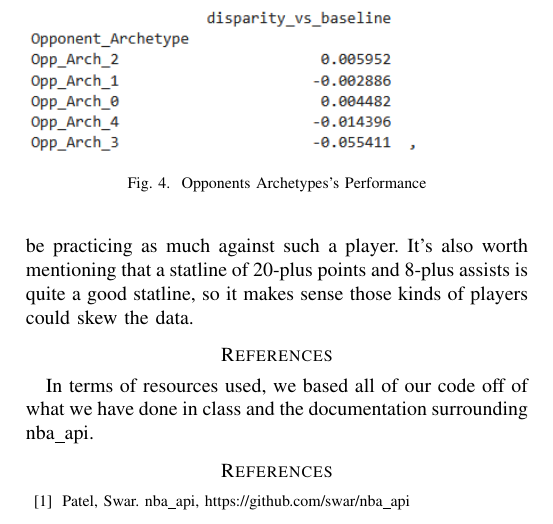
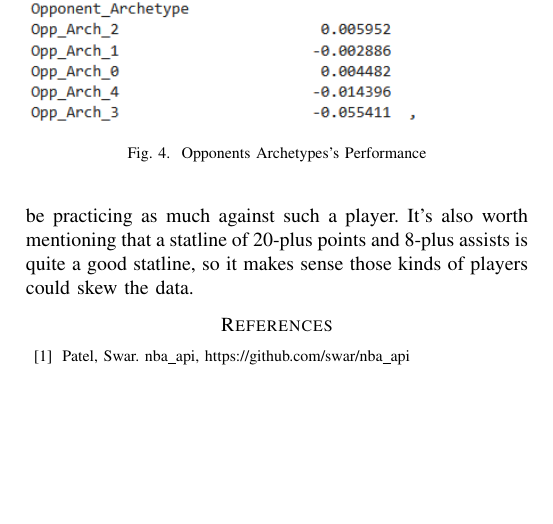
Before and after one commit to gilmore-ec/data-mining-group-project, a LaTeX paper (report.tex, which reads assets/references.tex): part of page 4 of 4, cut so that both start at the same text, the shorter picture padded with empty space. Compiled offline with pdfLaTeX.

Commit message:
Remove non-compliant comments from References section.

```diff
--- a/assets/references.tex
+++ b/assets/references.tex
@@ -1,6 +1,4 @@
-In terms of resources used, we based all of our code off of what we have done in class and the documentation surrounding nba\_api.
-
-
+% In terms of resources used, we based all of our code off of what we have done in class and the documentation surrounding nba\_api.
 \begin{thebibliography}{00}
 \bibitem{b1} Patel, Swar. nba\_api, https://github.com/swar/nba\_api
 \end{thebibliography}
--- a/report.tex
+++ b/report.tex
@@ -59,7 +59,7 @@ alscarr@iu.edu}
 \section{Discussion}
     \input{assets/discussion.tex}
 
-\section*{References}
+
     \input{assets/references.tex}
 
 \end{document}
```
Also changed, not shown: report.pdf.
